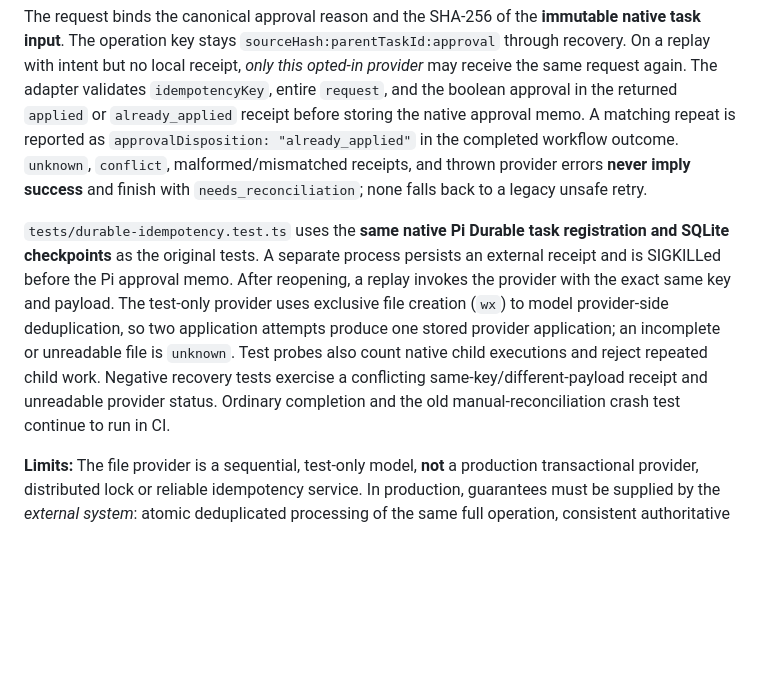
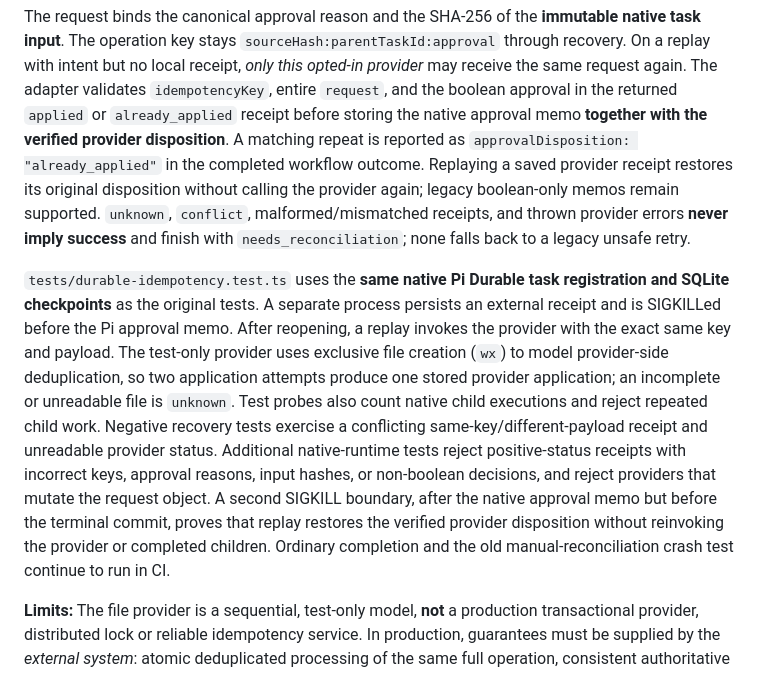
Before and after one commit to mhingston/pi-workflows, a Markdown page: docs/durable-runtime.md, the part around the change. Rendered like a GitHub page; blank space fills up the shorter version.

Commit message:
docs(durable): clarify verified memo recovery and negative receipt validation

```diff
--- a/docs/durable-runtime.md
+++ b/docs/durable-runtime.md
@@ -35,8 +35,11 @@ through recovery. On a replay with intent but no local receipt, *only this
 opted-in provider* may receive the same request again. The adapter validates
 `idempotencyKey`, entire `request`, and the boolean approval in the returned
 `applied` or `already_applied` receipt before storing the native approval
-memo. A matching repeat is reported as `approvalDisposition: "already_applied"`
-in the completed workflow outcome. `unknown`, `conflict`, malformed/mismatched
+memo **together with the verified provider disposition**. A matching repeat
+is reported as `approvalDisposition: "already_applied"` in the completed
+workflow outcome. Replaying a saved provider receipt restores its original
+disposition without calling the provider again; legacy boolean-only memos
+remain supported. `unknown`, `conflict`, malformed/mismatched
 receipts, and thrown provider errors **never imply success** and finish with
 `needs_reconciliation`; none falls back to a legacy unsafe retry.
 
@@ -49,8 +52,13 @@ provider-side deduplication, so two application attempts produce one stored
 provider application; an incomplete or unreadable file is `unknown`. Test
 probes also count native child executions and reject repeated child work.
 Negative recovery tests exercise a conflicting same-key/different-payload
-receipt and unreadable provider status. Ordinary completion and the old
-manual-reconciliation crash test continue to run in CI.
+receipt and unreadable provider status. Additional native-runtime tests reject
+positive-status receipts with incorrect keys, approval reasons, input hashes,
+or non-boolean decisions, and reject providers that mutate the request object.
+A second SIGKILL boundary, after the native approval memo but before the
+terminal commit, proves that replay restores the verified provider disposition
+without reinvoking the provider or completed children. Ordinary completion
+and the old manual-reconciliation crash test continue to run in CI.
 
 **Limits:** The file provider is a sequential, test-only model, **not** a
 production transactional provider, distributed lock or reliable idempotency
```
